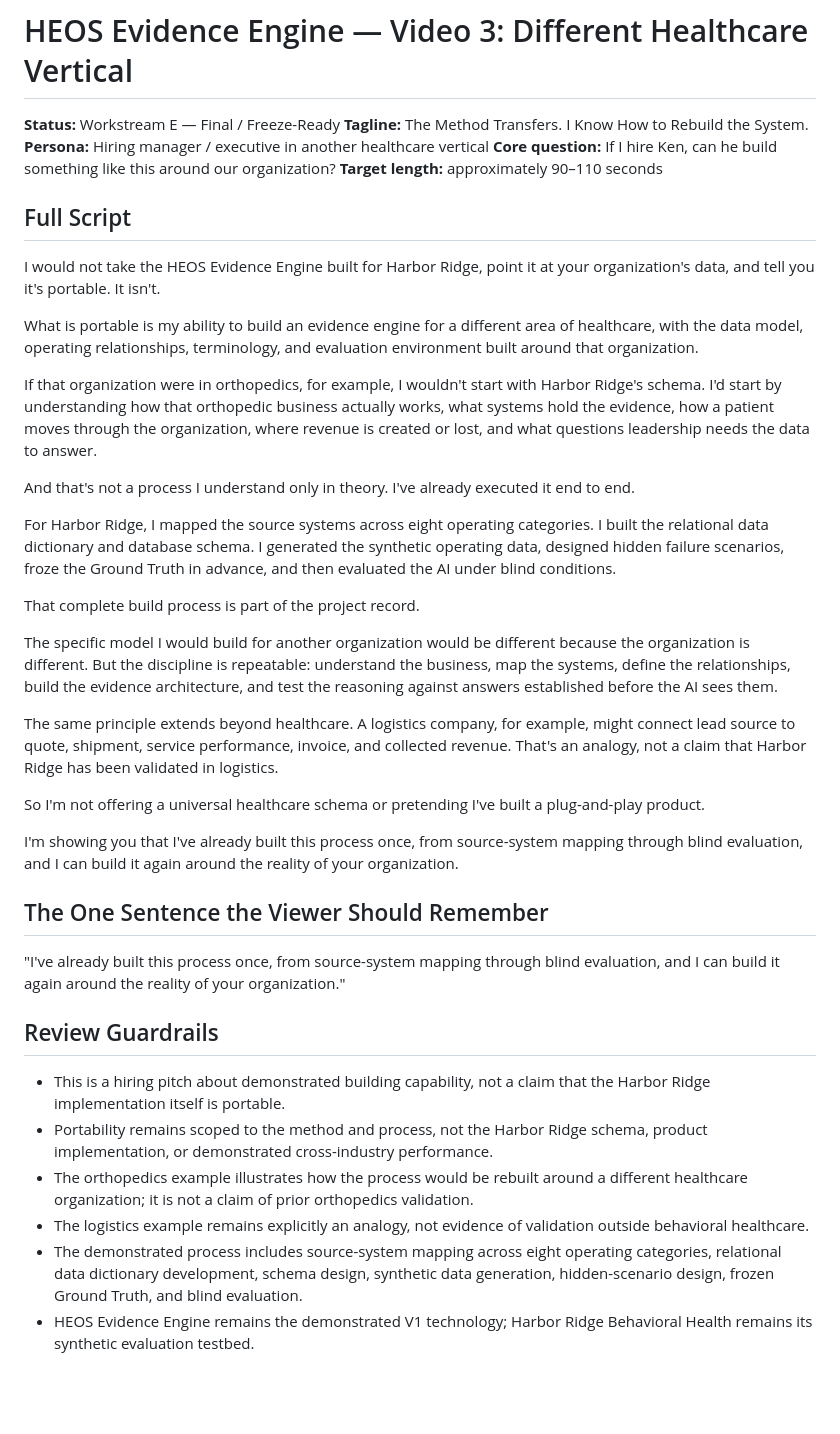
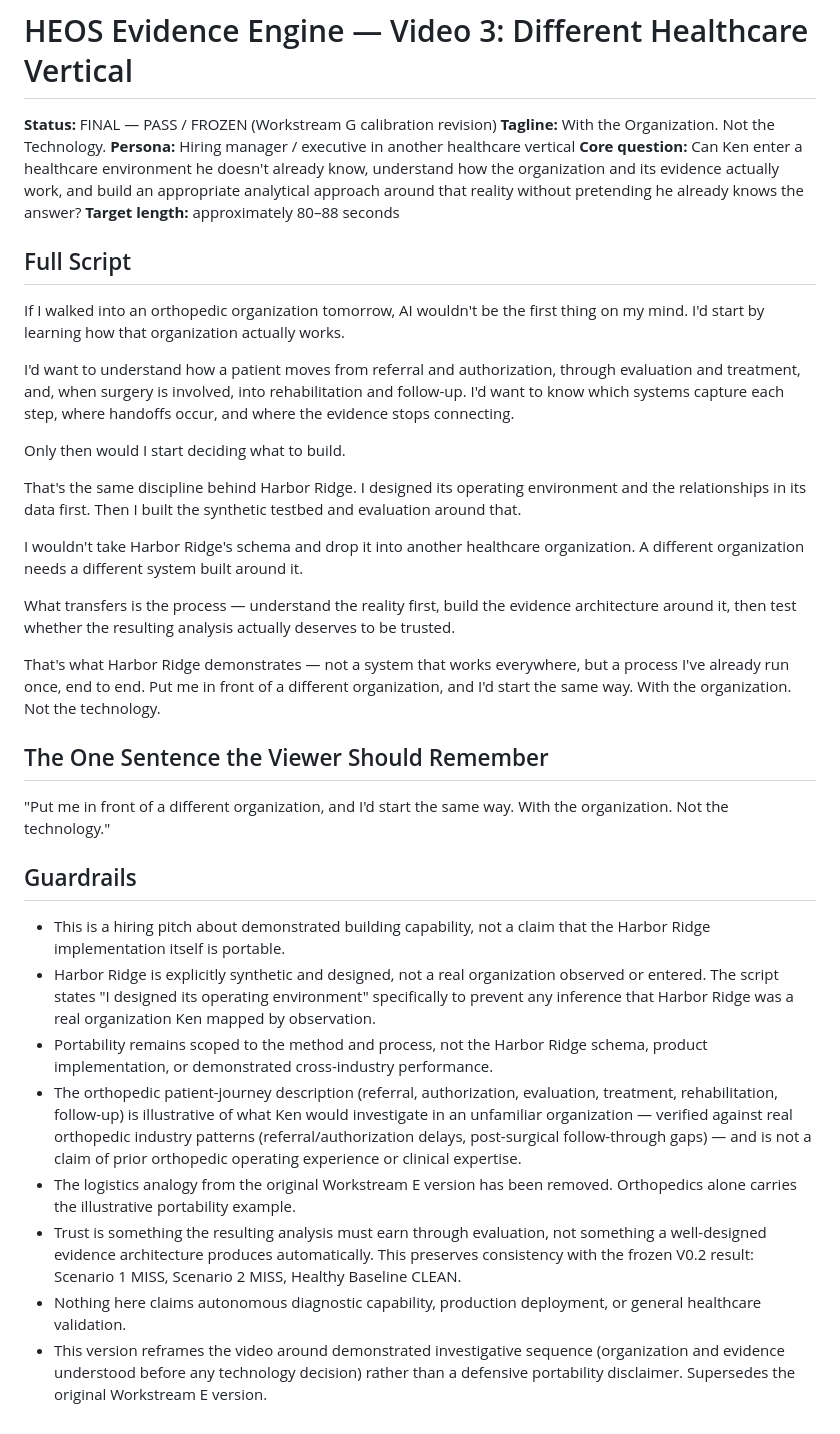
Before and after one commit to kencorioso/ai-healthcare-growth-systems, a Markdown page: docs/heos-video-3-different-vertical.md, the part around the change. GitHub-like rendering; blank space fills up the shorter version.

Commit message:
Revise Video 3 (Different Healthcare Vertical) script — final version
Reframes portability away from a defensive "Harbor Ridge isn't portable" opening toward demonstrated investigative sequence: organization and evidence understood before any technology decision. Removes logistics analogy. Corrects "trust the analysis" to an evaluate-before-trust framing consistent with the frozen V0.2 result. Clarifies Harbor Ridge as designed, not observed. Supersedes the Workstream E version. No change to Videos 1, 2, or 4.

Co-Authored-By: Claude Sonnet 5 <noreply@anthropic.com>
Claude-Session: https://claude.ai/code/session_01Up3Lkq7XJAMnpvdc2VKCWz

```diff
--- a/docs/heos-video-3-different-vertical.md
+++ b/docs/heos-video-3-different-vertical.md
@@ -1,42 +1,38 @@
 # HEOS Evidence Engine — Video 3: Different Healthcare Vertical
 
-**Status:** Workstream E — Final / Freeze-Ready
-**Tagline:** The Method Transfers. I Know How to Rebuild the System.
+**Status:** FINAL — PASS / FROZEN (Workstream G calibration revision)
+**Tagline:** With the Organization. Not the Technology.
 **Persona:** Hiring manager / executive in another healthcare vertical
-**Core question:** If I hire Ken, can he build something like this around our organization?
-**Target length:** approximately 90–110 seconds
+**Core question:** Can Ken enter a healthcare environment he doesn't already know, understand how the organization and its evidence actually work, and build an appropriate analytical approach around that reality without pretending he already knows the answer?
+**Target length:** approximately 80–88 seconds
 
 ## Full Script
 
-I would not take the HEOS Evidence Engine built for Harbor Ridge, point it at your organization's data, and tell you it's portable. It isn't.
+If I walked into an orthopedic organization tomorrow, AI wouldn't be the first thing on my mind. I'd start by learning how that organization actually works.
 
-What is portable is my ability to build an evidence engine for a different area of healthcare, with the data model, operating relationships, terminology, and evaluation environment built around that organization.
+I'd want to understand how a patient moves from referral and authorization, through evaluation and treatment, and, when surgery is involved, into rehabilitation and follow-up. I'd want to know which systems capture each step, where handoffs occur, and where the evidence stops connecting.
 
-If that organization were in orthopedics, for example, I wouldn't start with Harbor Ridge's schema. I'd start by understanding how that orthopedic business actually works, what systems hold the evidence, how a patient moves through the organization, where revenue is created or lost, and what questions leadership needs the data to answer.
+Only then would I start deciding what to build.
 
-And that's not a process I understand only in theory. I've already executed it end to end.
+That's the same discipline behind Harbor Ridge. I designed its operating environment and the relationships in its data first. Then I built the synthetic testbed and evaluation around that.
 
-For Harbor Ridge, I mapped the source systems across eight operating categories. I built the relational data dictionary and database schema. I generated the synthetic operating data, designed hidden failure scenarios, froze the Ground Truth in advance, and then evaluated the AI under blind conditions.
+I wouldn't take Harbor Ridge's schema and drop it into another healthcare organization. A different organization needs a different system built around it.
 
-That complete build process is part of the project record.
+What transfers is the process — understand the reality first, build the evidence architecture around it, then test whether the resulting analysis actually deserves to be trusted.
 
-The specific model I would build for another organization would be different because the organization is different. But the discipline is repeatable: understand the business, map the systems, define the relationships, build the evidence architecture, and test the reasoning against answers established before the AI sees them.
-
-The same principle extends beyond healthcare. A logistics company, for example, might connect lead source to quote, shipment, service performance, invoice, and collected revenue. That's an analogy, not a claim that Harbor Ridge has been validated in logistics.
-
-So I'm not offering a universal healthcare schema or pretending I've built a plug-and-play product.
-
-I'm showing you that I've already built this process once, from source-system mapping through blind evaluation, and I can build it again around the reality of your organization.
+That's what Harbor Ridge demonstrates — not a system that works everywhere, but a process I've already run once, end to end. Put me in front of a different organization, and I'd start the same way. With the organization. Not the technology.
 
 ## The One Sentence the Viewer Should Remember
 
-"I've already built this process once, from source-system mapping through blind evaluation, and I can build it again around the reality of your organization."
+"Put me in front of a different organization, and I'd start the same way. With the organization. Not the technology."
 
-## Review Guardrails
+## Guardrails
 
 - This is a hiring pitch about demonstrated building capability, not a claim that the Harbor Ridge implementation itself is portable.
+- Harbor Ridge is explicitly synthetic and designed, not a real organization observed or entered. The script states "I designed its operating environment" specifically to prevent any inference that Harbor Ridge was a real organization Ken mapped by observation.
 - Portability remains scoped to the method and process, not the Harbor Ridge schema, product implementation, or demonstrated cross-industry performance.
-- The orthopedics example illustrates how the process would be rebuilt around a different healthcare organization; it is not a claim of prior orthopedics validation.
-- The logistics example remains explicitly an analogy, not evidence of validation outside behavioral healthcare.
-- The demonstrated process includes source-system mapping across eight operating categories, relational data dictionary development, schema design, synthetic data generation, hidden-scenario design, frozen Ground Truth, and blind evaluation.
-- HEOS Evidence Engine remains the demonstrated V1 technology; Harbor Ridge Behavioral Health remains its synthetic evaluation testbed.
+- The orthopedic patient-journey description (referral, authorization, evaluation, treatment, rehabilitation, follow-up) is illustrative of what Ken would investigate in an unfamiliar organization — verified against real orthopedic industry patterns (referral/authorization delays, post-surgical follow-through gaps) — and is not a claim of prior orthopedic operating experience or clinical expertise.
+- The logistics analogy from the original Workstream E version has been removed. Orthopedics alone carries the illustrative portability example.
+- Trust is something the resulting analysis must earn through evaluation, not something a well-designed evidence architecture produces automatically. This preserves consistency with the frozen V0.2 result: Scenario 1 MISS, Scenario 2 MISS, Healthy Baseline CLEAN.
+- Nothing here claims autonomous diagnostic capability, production deployment, or general healthcare validation.
+- This version reframes the video around demonstrated investigative sequence (organization and evidence understood before any technology decision) rather than a defensive portability disclaimer. Supersedes the original Workstream E version.
```
